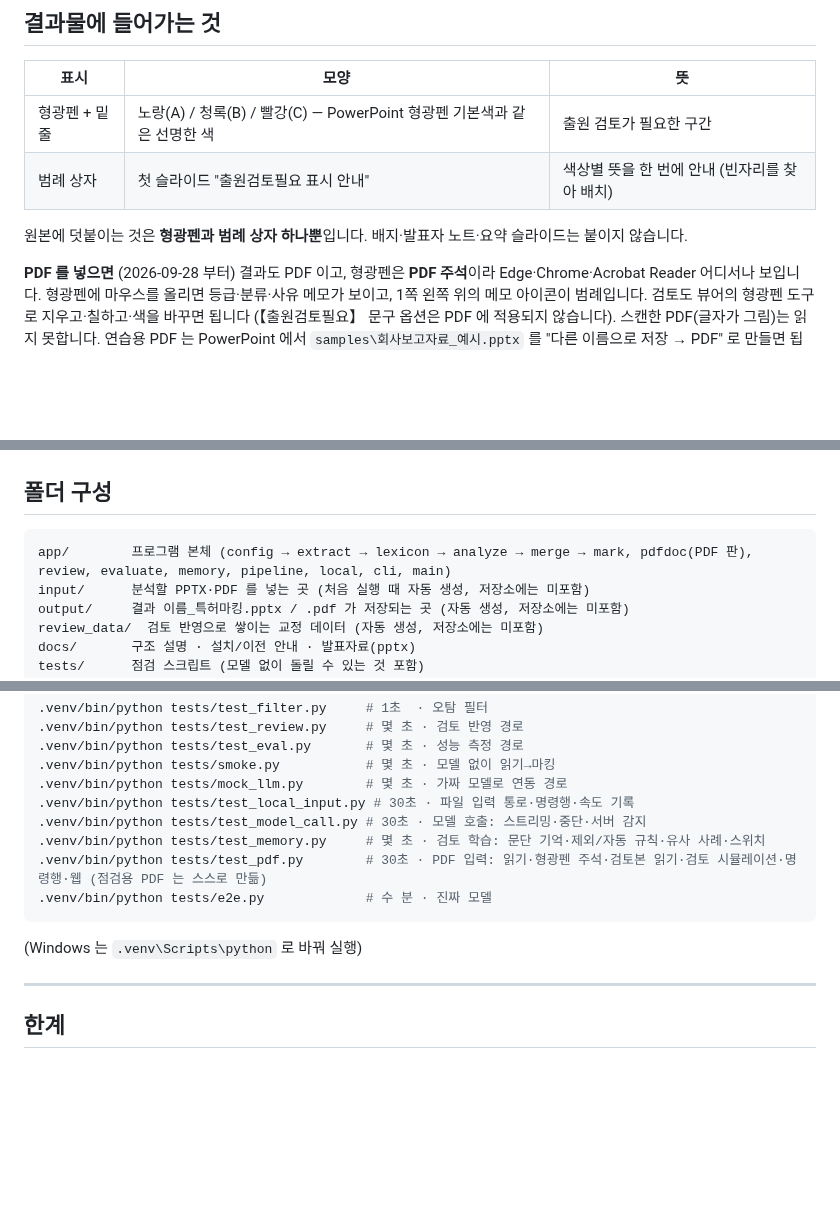
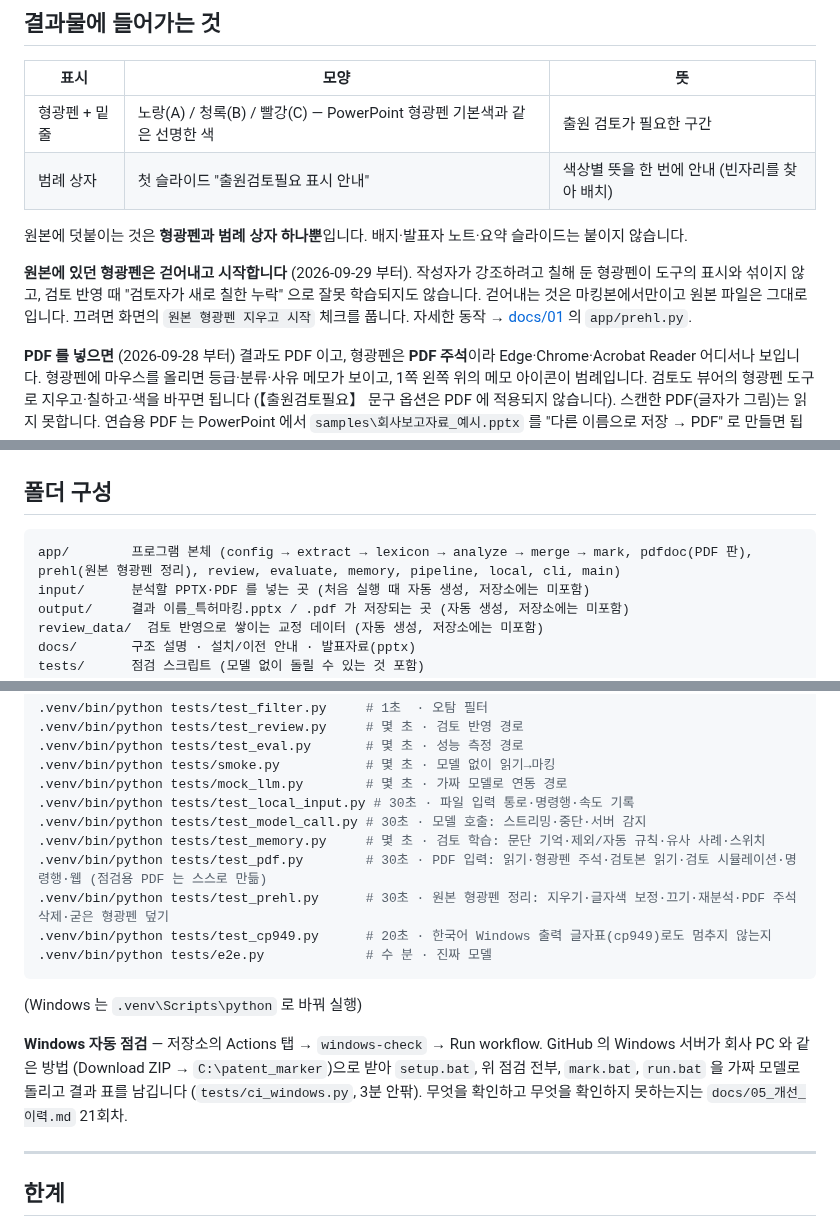
Before and after one commit to HyungKim/patent-marker, a Markdown page: README.md, 3 parts joined by grey strips. Rendered like a GitHub page; blank space fills up the shorter version.

Commit message:
README: 원본 형광펜 지우고 시작·Windows 자동 점검 안내 — 버전 2026-09-30
Co-Authored-By: Claude Fable 5.1 <noreply@anthropic.com>

````diff
--- a/README.md
+++ b/README.md
@@ -68,6 +68,10 @@ bash run.sh
 
 원본에 덧붙이는 것은 **형광펜과 범례 상자 하나뿐**입니다. 배지·발표자 노트·요약 슬라이드는 붙이지 않습니다.
 
+**원본에 있던 형광펜은 걷어내고 시작합니다** (2026-09-29 부터). 작성자가 강조하려고 칠해 둔 형광펜이 도구의 표시와 섞이지 않고,
+검토 반영 때 "검토자가 새로 칠한 누락" 으로 잘못 학습되지도 않습니다. 걷어내는 것은 마킹본에서만이고 원본 파일은 그대로입니다.
+끄려면 화면의 `원본 형광펜 지우고 시작` 체크를 풉니다. 자세한 동작 → [docs/01](docs/01_프로그램_구조.md) 의 `app/prehl.py`.
+
 **PDF 를 넣으면** (2026-09-28 부터) 결과도 PDF 이고, 형광펜은 **PDF 주석**이라 Edge·Chrome·Acrobat Reader 어디서나 보입니다.
 형광펜에 마우스를 올리면 등급·분류·사유 메모가 보이고, 1쪽 왼쪽 위의 메모 아이콘이 범례입니다. 검토도 뷰어의 형광펜 도구로 지우고·칠하고·색을 바꾸면 됩니다
 (【출원검토필요】 문구 옵션은 PDF 에 적용되지 않습니다). 스캔한 PDF(글자가 그림)는 읽지 못합니다.
@@ -94,7 +98,7 @@ bash run.sh
 ## 폴더 구성
 
 ```
-app/        프로그램 본체 (config → extract → lexicon → analyze → merge → mark, pdfdoc(PDF 판), review, evaluate, memory, pipeline, local, cli, main)
+app/        프로그램 본체 (config → extract → lexicon → analyze → merge → mark, pdfdoc(PDF 판), prehl(원본 형광펜 정리), review, evaluate, memory, pipeline, local, cli, main)
 input/      분석할 PPTX·PDF 를 넣는 곳 (처음 실행 때 자동 생성, 저장소에는 미포함)
 output/     결과 이름_특허마킹.pptx / .pdf 가 저장되는 곳 (자동 생성, 저장소에는 미포함)
 review_data/  검토 반영으로 쌓이는 교정 데이터 (자동 생성, 저장소에는 미포함)
@@ -132,9 +136,15 @@ setup.*     처음 한 번 설치     run.*   실행(웹 화면)     mark.*
 .venv/bin/python tests/test_model_call.py # 30초 · 모델 호출: 스트리밍·중단·서버 감지
 .venv/bin/python tests/test_memory.py     # 몇 초 · 검토 학습: 문단 기억·제외/자동 규칙·유사 사례·스위치
 .venv/bin/python tests/test_pdf.py        # 30초 · PDF 입력: 읽기·형광펜 주석·검토본 읽기·검토 시뮬레이션·명령행·웹 (점검용 PDF 는 스스로 만듦)
+.venv/bin/python tests/test_prehl.py      # 30초 · 원본 형광펜 정리: 지우기·글자색 보정·끄기·재분석·PDF 주석 삭제·굳은 형광펜 덮기
+.venv/bin/python tests/test_cp949.py      # 20초 · 한국어 Windows 출력 글자표(cp949)로도 멈추지 않는지
 .venv/bin/python tests/e2e.py             # 수 분 · 진짜 모델
 ```
 (Windows 는 `.venv\Scripts\python` 로 바꿔 실행)
+
+**Windows 자동 점검** — 저장소의 Actions 탭 → `windows-check` → Run workflow. GitHub 의 Windows 서버가 회사 PC 와 같은 방법
+(Download ZIP → `C:\patent_marker`)으로 받아 `setup.bat`, 위 점검 전부, `mark.bat`, `run.bat` 을 가짜 모델로 돌리고 결과 표를 남깁니다
+(`tests/ci_windows.py`, 3분 안팎). 무엇을 확인하고 무엇을 확인하지 못하는지는 `docs/05_개선_이력.md` 21회차.
 
 ---
 
````
